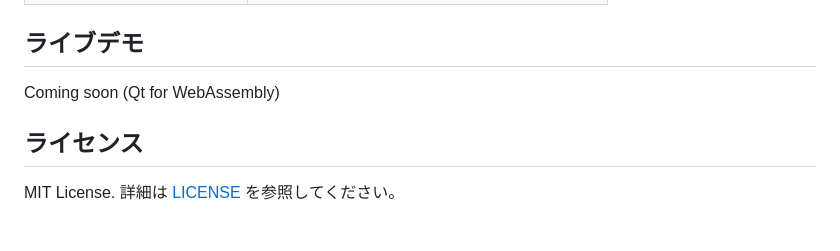
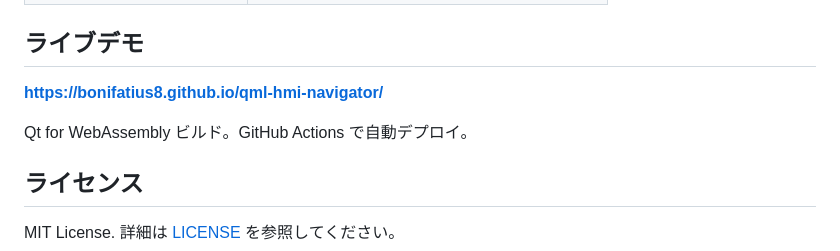
Before and after one commit to bonifatius8/qml-hmi-navigator, a Markdown page: README.md, the part around the change. Drawn GitHub-style; blank space fills up the shorter version.

Commit message:
docs: add live demo URL to README
Co-Authored-By: Claude Sonnet 4.6 <noreply@anthropic.com>

```diff
--- a/README.md
+++ b/README.md
@@ -202,7 +202,9 @@ Repeater {
 
 ## ライブデモ
 
-Coming soon (Qt for WebAssembly)
+**[https://bonifatius8.github.io/qml-hmi-navigator/](https://bonifatius8.github.io/qml-hmi-navigator/)**
+
+Qt for WebAssembly ビルド。GitHub Actions で自動デプロイ。
 
 ## ライセンス
 
```
